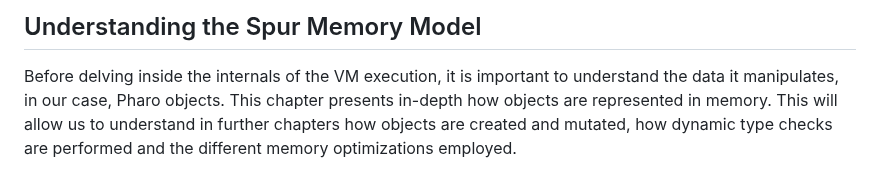
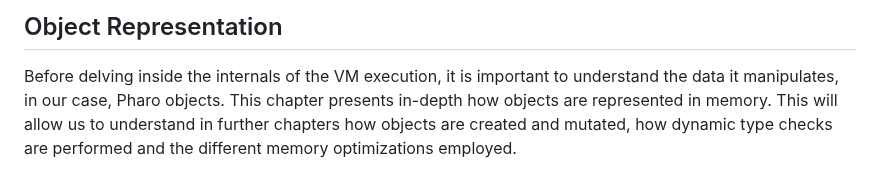
Before and after one commit to SquareBracketAssociates/Booklet-PharoVirtualMachine, a Markdown page: Chapters/ObjectStructure/objectStructure.md, the part around the change. GitHub-like rendering.

Commit message:
Change chapter title

```diff
--- a/Chapters/ObjectStructure/objectStructure.md
+++ b/Chapters/ObjectStructure/objectStructure.md
@@ -1,4 +1,4 @@
-## Understanding the Spur Memory Model
+## Object Representation
 
 
 Before delving inside the internals of the VM execution, it is important to understand the data it manipulates, in our case, Pharo objects.
```
